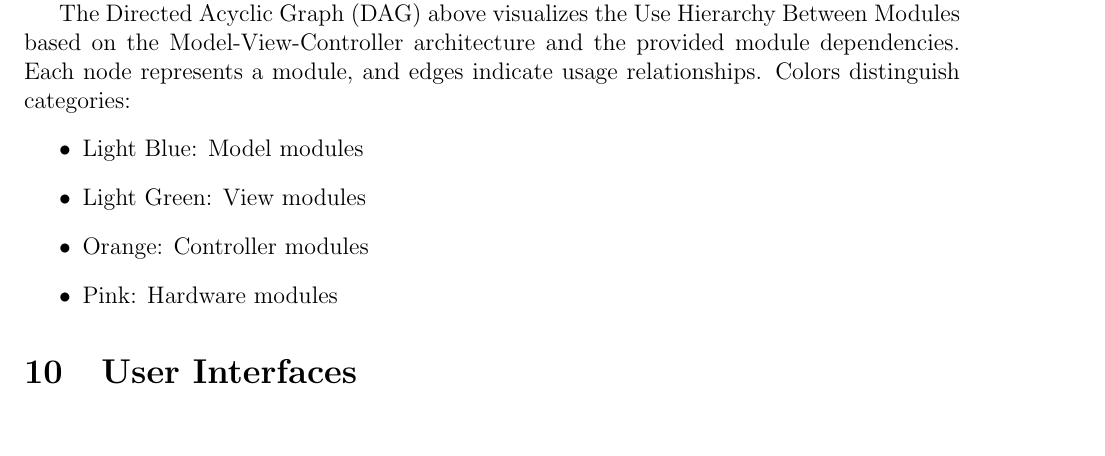
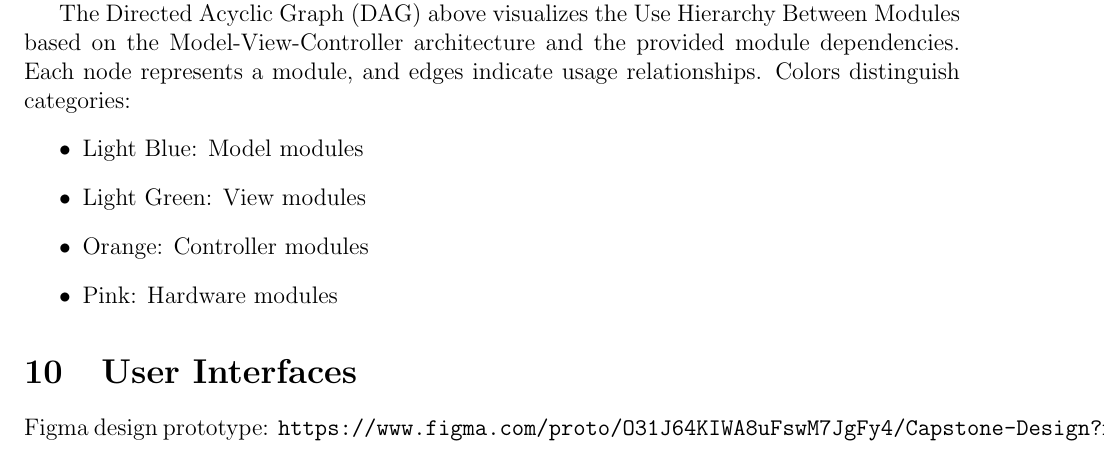
Before and after one commit to harrisonchiu/xray, a LaTeX document (docs/Design/SoftArchitecture/MG.tex): part of page 16 of 16, cut so that both start at the same text. Compiled offline with pdfLaTeX.

Commit message:
Add User Interface

```diff
--- a/docs/Design/SoftArchitecture/MG.tex
+++ b/docs/Design/SoftArchitecture/MG.tex
@@ -441,6 +441,8 @@ The Directed Acyclic Graph (DAG) above visualizes the Use Hierarchy Between Modu
 
 
 \section{User Interfaces}
+Figma design prototype:
+\verb|https://www.figma.com/proto/O31J64KIWA8uFswM7JgFy4/Capstone-Design?node-id=0-1&t=JrT3K3FziVB66kCh-1|
 
 
 \newpage{}
```
Also changed, not shown: docs/Design/SoftArchitecture/MG.pdf.
